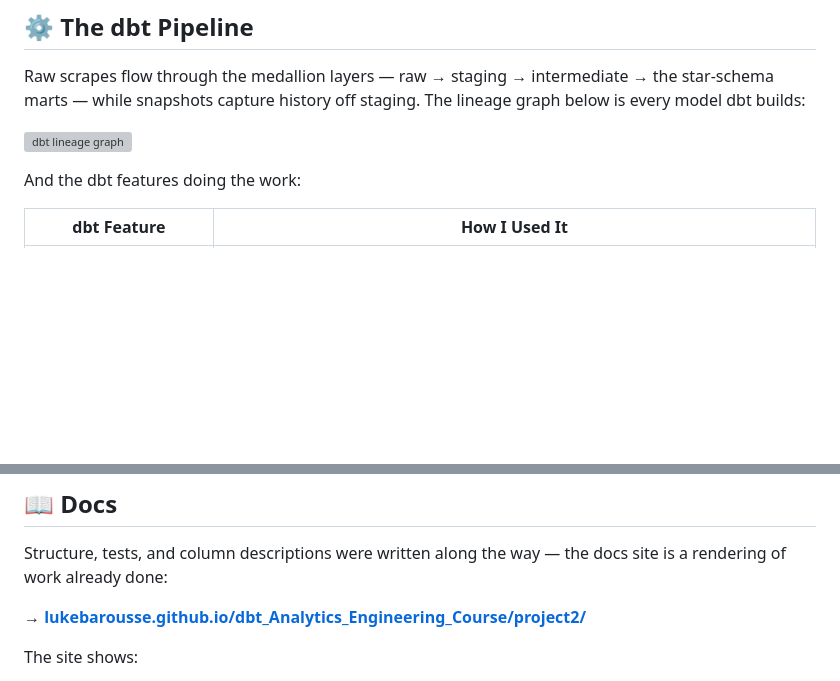
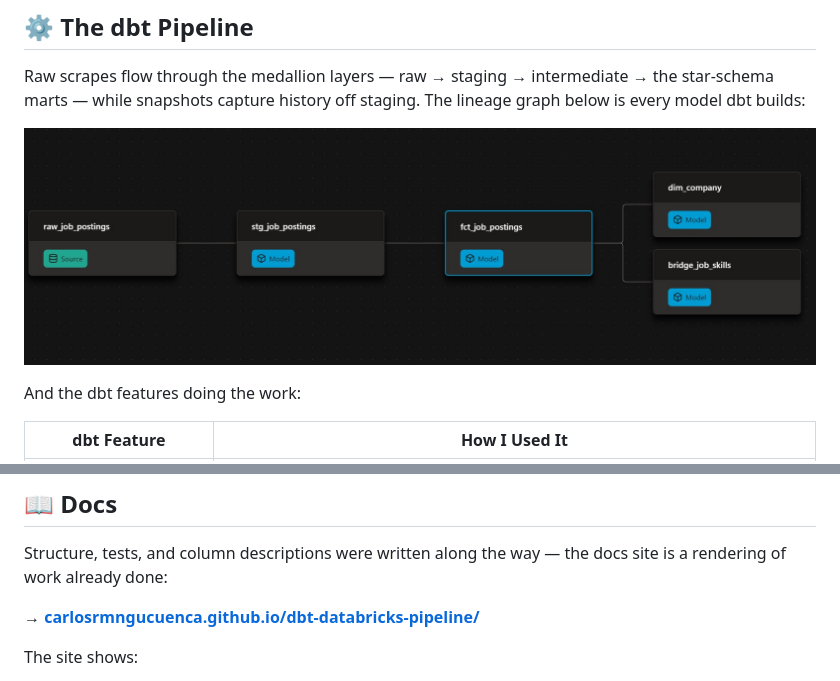
Before and after one commit to carlosrmngucuenca/dbt-databricks-pipeline, a Markdown page: README.md, 2 parts joined by grey strips. Rendered like a GitHub page; pictures changed too: img/Lineage_dbt_databricks.jpg (added); blank space fills up the shorter version; grey boxes are pictures that could not be loaded.

Commit message:
finalize readme

```diff
--- a/README.md
+++ b/README.md
@@ -25,7 +25,7 @@ A production dbt pipeline on **Databricks** over 843,097 raw job-posting scrapes
 
 Raw scrapes flow through the medallion layers — raw → staging → intermediate → the star-schema marts — while snapshots capture history off staging. The lineage graph below is every model dbt builds:
 
-![dbt lineage graph](img/lineage.png)
+![dbt lineage graph](img/Lineage_dbt_databricks.jpg)
 
 And the dbt features doing the work:
 
@@ -68,7 +68,7 @@ The marts keep each job's **latest** scrape — the snapshot table keeps **every
 
 Structure, tests, and column descriptions were written along the way — the docs site is a rendering of work already done:
 
-**→ [lukebarousse.github.io/dbt_Analytics_Engineering_Course/project2/](https://lukebarousse.github.io/dbt_Analytics_Engineering_Course/project2/)**
+**→ [carlosrmngucuenca.github.io/dbt-databricks-pipeline/](https://carlosrmngucuenca.github.io/dbt-databricks-pipeline/)**
 
 The site shows:
 
```
